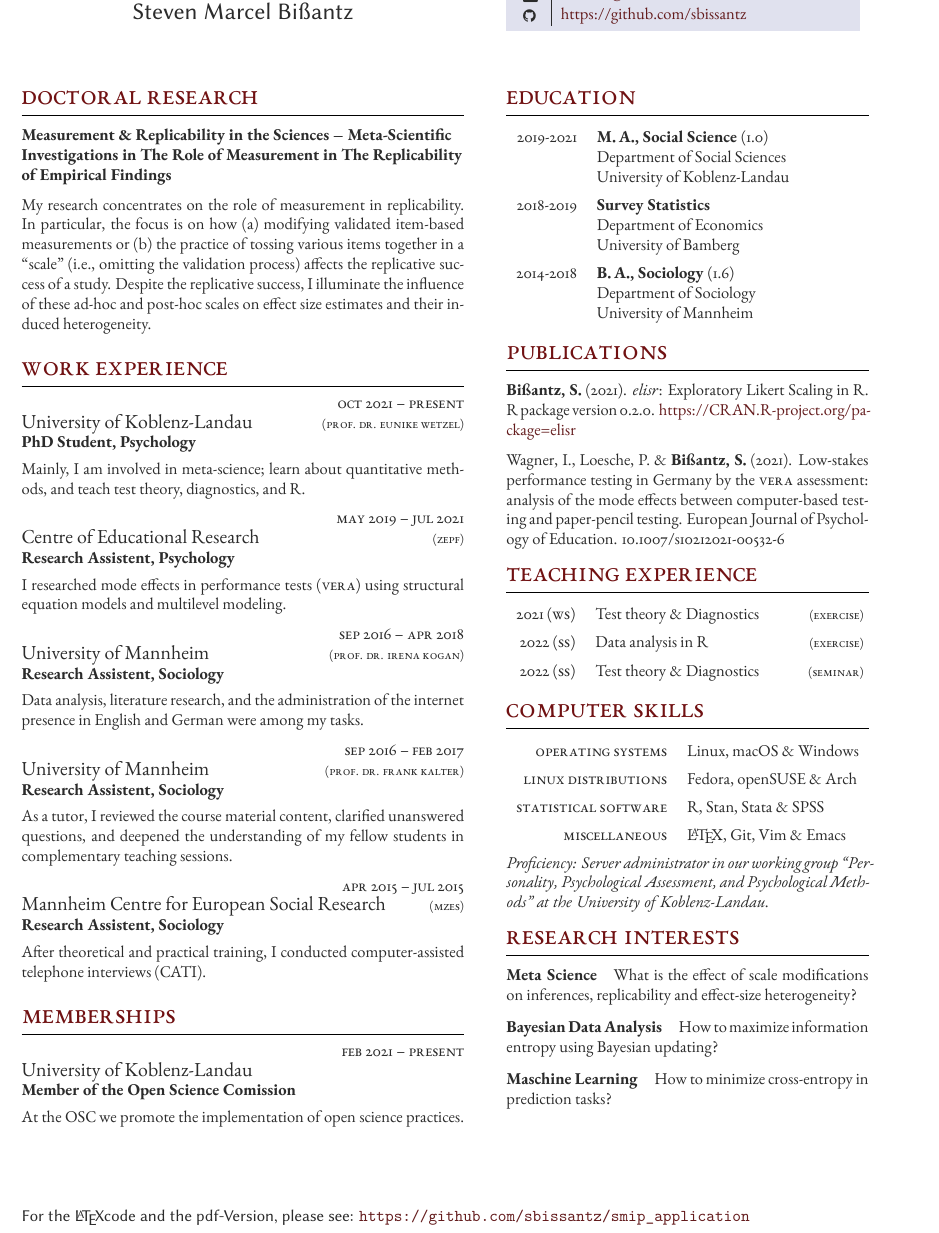
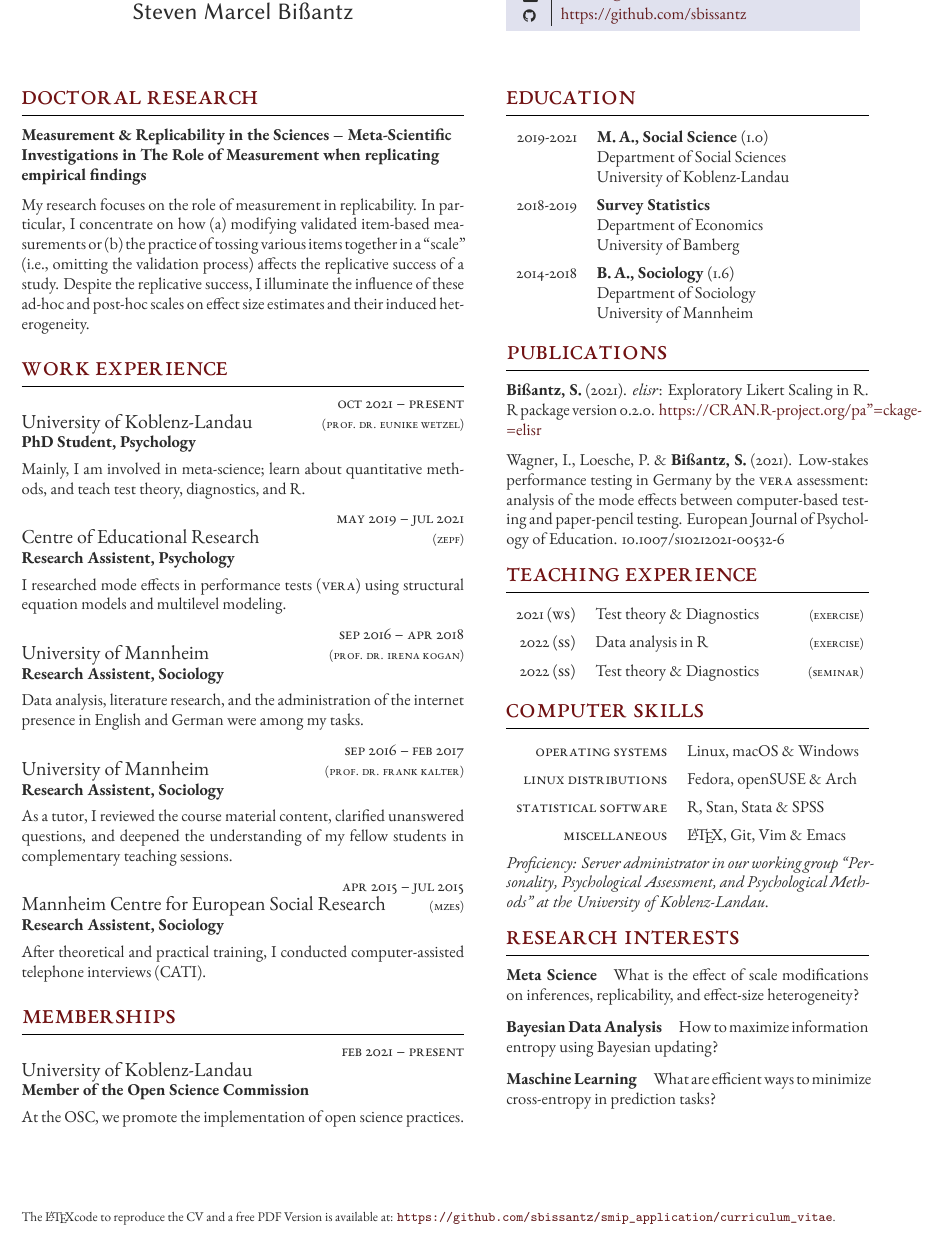
Before and after one commit to sbissantz/smipapplication, a LaTeX CV (curriculum_vitae/curriculum_vitae.tex): part of the page, cut so that both start at the same text. Compiled offline with XeLaTeX.

Commit message:
Grammar and spelling

```diff
--- a/curriculum_vitae/curriculum_vitae.tex
+++ b/curriculum_vitae/curriculum_vitae.tex
@@ -21,8 +21,8 @@
 
 % Headers and footers can be added with the following commands: \lhead{},
 % \rhead{}, \lfoot{} and \rfoot{}
-\lfoot{{\sffamily For the \LaTeX code and the pdf-Version, please see:
-\url{https://github.com/sbissantz/smip_application}}}
+
+\lfoot{\footnotesize{The \LaTeX code to reproduce the CV and a free PDF Version is available at: \url{https://github.com/sbissantz/smip_application/curriculum_vitae}.}}
 
 %------------------------------------------------------------------------------
 
@@ -58,19 +58,15 @@
 
 \section{Doctoral Research}
 
-{\raggedright\textbf{Measurement \& Replicability in the Sciences --
-Meta-Scientific Investigations in The Role of Measurement in The Replicability
-of Empirical Findings}\par}
+{\raggedright\textbf{Measurement \& Replicability in the Sciences -- Meta-Scientific Investigations in The Role of Measurement when replicating empirical findings}\par}
 
 \medskip % Vertical whitespace
-
-My research concentrates on the role of measurement in replicability. In
-particular, the focus is on how (a) modifying validated item-based measurements
-or (b) the practice of tossing various items together in a \enquote{scale}
-(i.e., omitting the validation process) affects the replicative success of a
-study. Despite the replicative success, I illuminate the influence of these
-ad-hoc and post-hoc scales on effect size estimates and their induced
-heterogeneity.
+My research focuses on the role of measurement in replicability. In particular,
+I concentrate on how (a) modifying validated item-based measurements or (b) the
+practice of tossing various items together in a \enquote{scale} (i.e., omitting
+the validation process) affects the replicative success of a study. Despite the
+replicative success, I illuminate the influence of these ad-hoc and post-hoc
+scales on effect size estimates and their induced heterogeneity.
 
 \medskip % Extra vertical whitespace before the next section
 
@@ -154,8 +146,8 @@ complementary teaching sessions.}
 	{Feb 2021 -- present}
 	{}
 	{University of Koblenz-Landau}
-	{Member of the Open Science Comission}
-	{At the OSC we promote the implementation of open science practices.}
+	{Member of the Open Science Commission}
+	{At the OSC, we promote the implementation of open science practices.}
 
 %----------------------------------------------------------------------------------------
 %	REFERENCES
@@ -303,7 +295,7 @@ complementary teaching sessions.}
 %------------------------------------------------
 
 \textbf{Bißantz, S.} (2021). \textit{elisr}: Exploratory Likert Scaling in R. R
-package version 0.2.0. \href{https://CRAN.R-project.org/package=elisr}{https://CRAN.R-project.org/pa\-ckage\-=\-elisr}
+package version 0.2.0. \href{https://CRAN.R-project.org/package=elisr}{https://CRAN.R-project.org/pa"=ckage\-=\-elisr}
 
 \medskip % Vertical whitespace
 
@@ -423,7 +415,7 @@ the University of Koblenz-Landau}.
 \section{Research Interests}
 
 \paragraph{Meta Science}
-What is the effect of scale modifications on inferences, replicability and
+What is the effect of scale modifications on inferences, replicability, and
 effect-size heterogeneity?
 
 \vspace{-6pt}
@@ -434,7 +426,7 @@ How to maximize information entropy using Bayesian updating?
 \vspace{-6pt}
 
 \paragraph{Maschine Learning}
-How to minimize cross-entropy in prediction tasks?
+What are efficient ways to minimize cross-entropy in prediction tasks?
 
 % \subsection{Bayesian Data Analysis \& Maschine Learning}
 % How to maximize information entropy using Bayesian updating
```
Also changed, not shown: curriculum_vitae/curriculum_vitae.pdf, curriculum_vitae/curriculum_vitae.tex (10 more changed lines).
